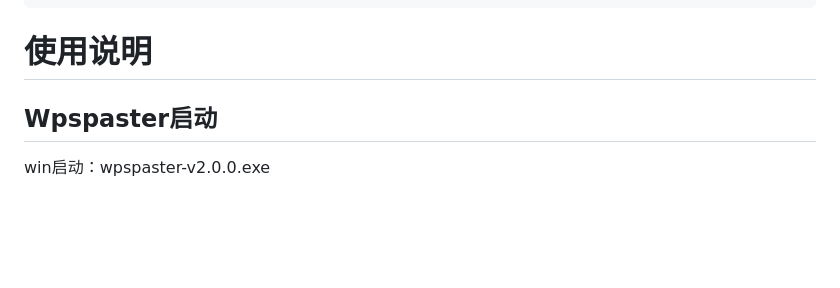
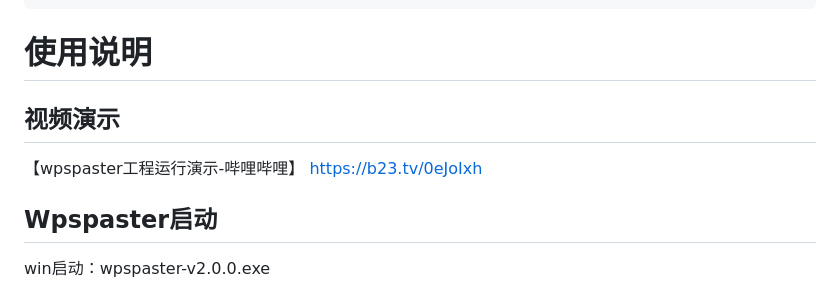
Before and after one commit to xoobom/wpspaster, a Markdown page: README.zh-cn.md, the part around the change. GitHub-like rendering; blank space fills up the shorter version.

Commit message:
视频演示

```diff
--- a/README.zh-cn.md
+++ b/README.zh-cn.md
@@ -39,6 +39,12 @@
 
 
 # 使用说明
+
+## 视频演示
+
+【wpspaster工程运行演示-哔哩哔哩】 https://b23.tv/0eJoIxh
+
+
 
 ## Wpspaster启动
 
```
Also changed, not shown: README.md (+6 -0 lines).
